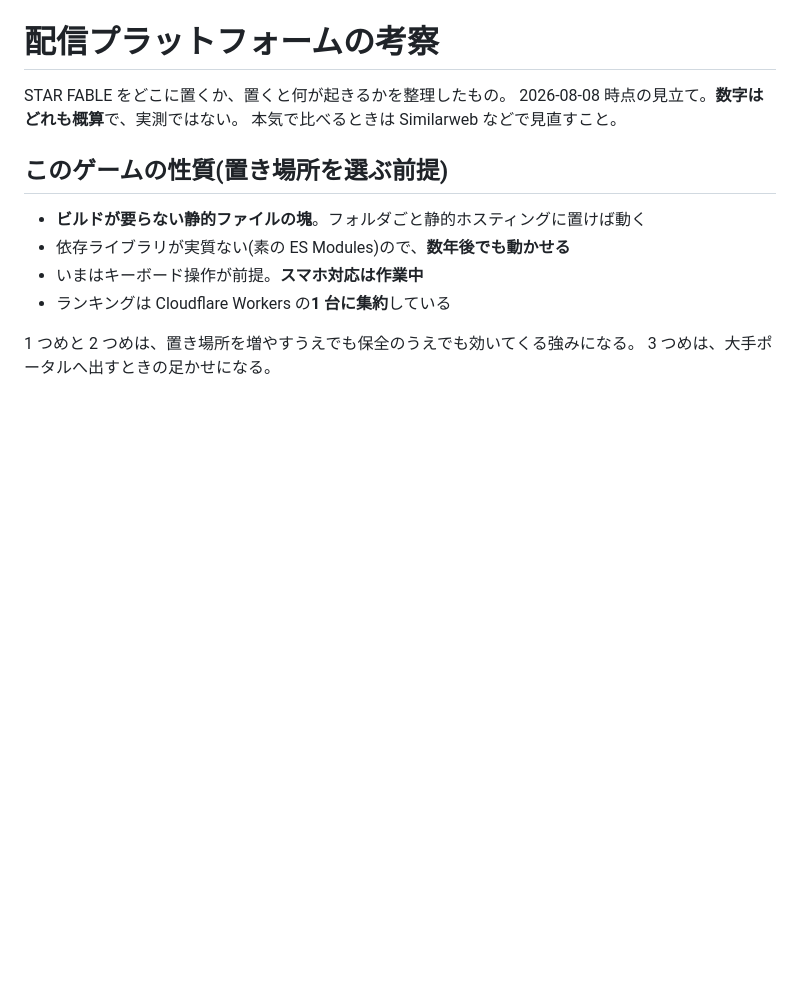
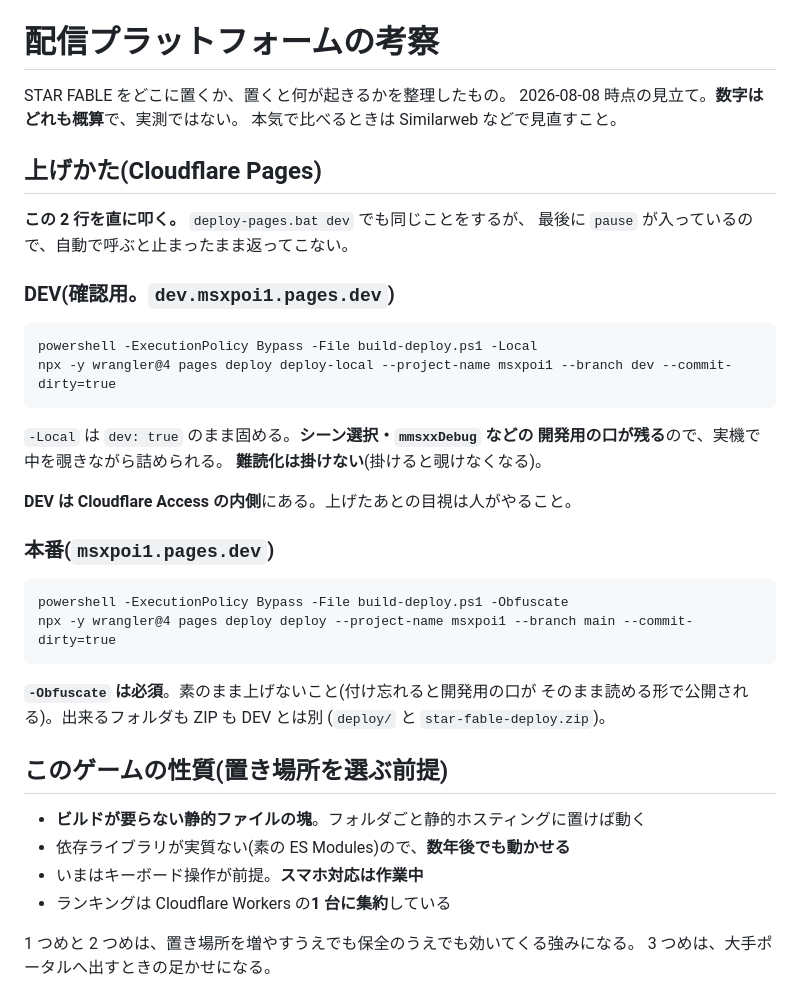
Before and after one commit to harayoki/temp_mmsxx_game_demo1, a Markdown page: docs/DISTRIBUTION.md, the part around the change. Drawn GitHub-style; blank space fills up the shorter version.

Commit message:
上げかたを docs に書く(DEV / 本番)
bat は最後に pause があって自動で呼ぶと返ってこないので、
叩く 2 行をそのまま残す。DEV は -Local(dev: true のまま。開発用の口が残る)、
本番は -Obfuscate 必須。

Co-Authored-By: Claude Opus 5 <noreply@anthropic.com>

````diff
--- a/docs/DISTRIBUTION.md
+++ b/docs/DISTRIBUTION.md
@@ -3,6 +3,35 @@
 STAR FABLE をどこに置くか、置くと何が起きるかを整理したもの。
 2026-08-08 時点の見立て。**数字はどれも概算**で、実測ではない。
 本気で比べるときは Similarweb などで見直すこと。
+
+## 上げかた(Cloudflare Pages)
+
+**この 2 行を直に叩く。** `deploy-pages.bat dev` でも同じことをするが、
+最後に `pause` が入っているので、自動で呼ぶと止まったまま返ってこない。
+
+### DEV(確認用。`dev.msxpoi1.pages.dev`)
+
+```
+powershell -ExecutionPolicy Bypass -File build-deploy.ps1 -Local
+npx -y wrangler@4 pages deploy deploy-local --project-name msxpoi1 --branch dev --commit-dirty=true
+```
+
+`-Local` は `dev: true` のまま固める。**シーン選択・`mmsxxDebug` などの
+開発用の口が残る**ので、実機で中を覗きながら詰められる。
+**難読化は掛けない**(掛けると覗けなくなる)。
+
+**DEV は Cloudflare Access の内側**にある。上げたあとの目視は人がやること。
+
+### 本番(`msxpoi1.pages.dev`)
+
+```
+powershell -ExecutionPolicy Bypass -File build-deploy.ps1 -Obfuscate
+npx -y wrangler@4 pages deploy deploy --project-name msxpoi1 --branch main --commit-dirty=true
+```
+
+**`-Obfuscate` は必須**。素のまま上げないこと(付け忘れると開発用の口が
+そのまま読める形で公開される)。出来るフォルダも ZIP も DEV とは別
+(`deploy/` と `star-fable-deploy.zip`)。
 
 ## このゲームの性質(置き場所を選ぶ前提)
 
````
